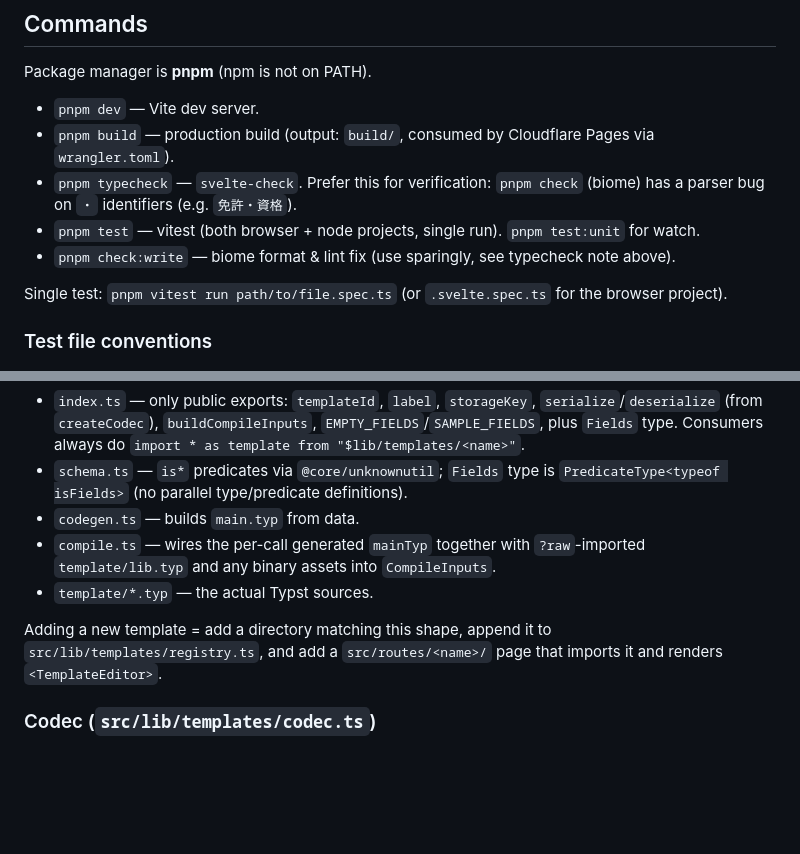
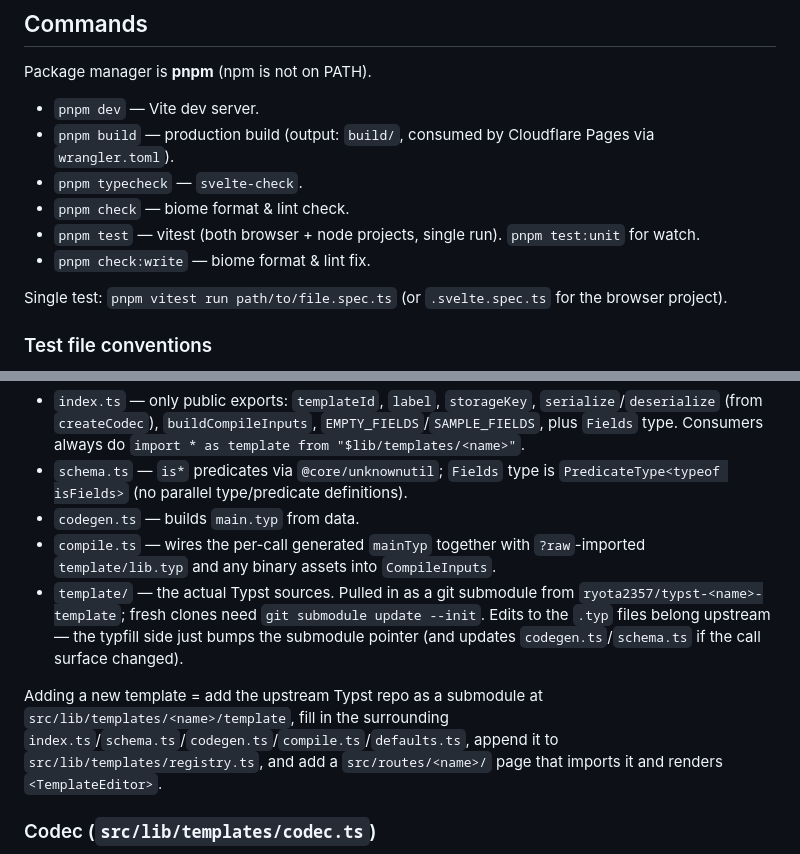
Before and after one commit to ryota2357/typfill, a Markdown page: CLAUDE.md, 2 parts joined by grey strips. Drawn GitHub-style; blank space fills up the shorter version.

Commit message:
docs: update CLAUDE.md

```diff
--- a/CLAUDE.md
+++ b/CLAUDE.md
@@ -12,9 +12,10 @@ Package manager is **pnpm** (npm is not on PATH).
 
 - `pnpm dev` — Vite dev server.
 - `pnpm build` — production build (output: `build/`, consumed by Cloudflare Pages via `wrangler.toml`).
-- `pnpm typecheck` — `svelte-check`. Prefer this for verification: `pnpm check` (biome) has a parser bug on `・` identifiers (e.g. `免許・資格`).
+- `pnpm typecheck` — `svelte-check`.
+- `pnpm check` — biome format & lint check.
 - `pnpm test` — vitest (both browser + node projects, single run). `pnpm test:unit` for watch.
-- `pnpm check:write` — biome format & lint fix (use sparingly, see typecheck note above).
+- `pnpm check:write` — biome format & lint fix.
 
 Single test: `pnpm vitest run path/to/file.spec.ts` (or `.svelte.spec.ts` for the browser project).
 
@@ -40,9 +41,9 @@ Each template lives in `src/lib/templates/<name>/` with a stable public surface:
 - `schema.ts` — `is*` predicates via `@core/unknownutil`; `Fields` type is `PredicateType<typeof isFields>` (no parallel type/predicate definitions).
 - `codegen.ts` — builds `main.typ` from data.
 - `compile.ts` — wires the per-call generated `mainTyp` together with `?raw`-imported `template/lib.typ` and any binary assets into `CompileInputs`.
-- `template/*.typ` — the actual Typst sources.
+- `template/` — the actual Typst sources. Pulled in as a git submodule from `ryota2357/typst-<name>-template`; fresh clones need `git submodule update --init`. Edits to the `.typ` files belong upstream — the typfill side just bumps the submodule pointer (and updates `codegen.ts`/`schema.ts` if the call surface changed).
 
-Adding a new template = add a directory matching this shape, append it to `src/lib/templates/registry.ts`, and add a `src/routes/<name>/` page that imports it and renders `<TemplateEditor>`.
+Adding a new template = add the upstream Typst repo as a submodule at `src/lib/templates/<name>/template`, fill in the surrounding `index.ts`/`schema.ts`/`codegen.ts`/`compile.ts`/`defaults.ts`, append it to `src/lib/templates/registry.ts`, and add a `src/routes/<name>/` page that imports it and renders `<TemplateEditor>`.
 
 ### Codec (`src/lib/templates/codec.ts`)
 
```
